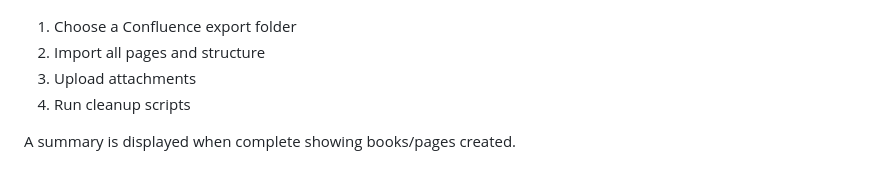
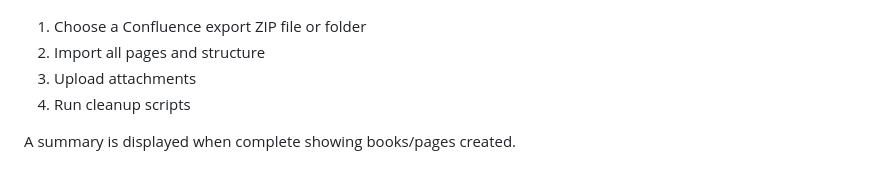
Before and after one commit to transcriptionstream/confluence-to-bookstack-wizard, a Markdown page: README.md, the part around the change. Drawn GitHub-style.

Commit message:
Update README: clarify ZIP file or folder selection

```diff
--- a/README.md
+++ b/README.md
@@ -57,7 +57,7 @@ Select **Full Import Workflow** to run a complete migration:
 
 ![Full Import](screenshots/fullimport.png)
 
-1. Choose a Confluence export folder
+1. Choose a Confluence export ZIP file or folder
 2. Import all pages and structure
 3. Upload attachments
 4. Run cleanup scripts
```
